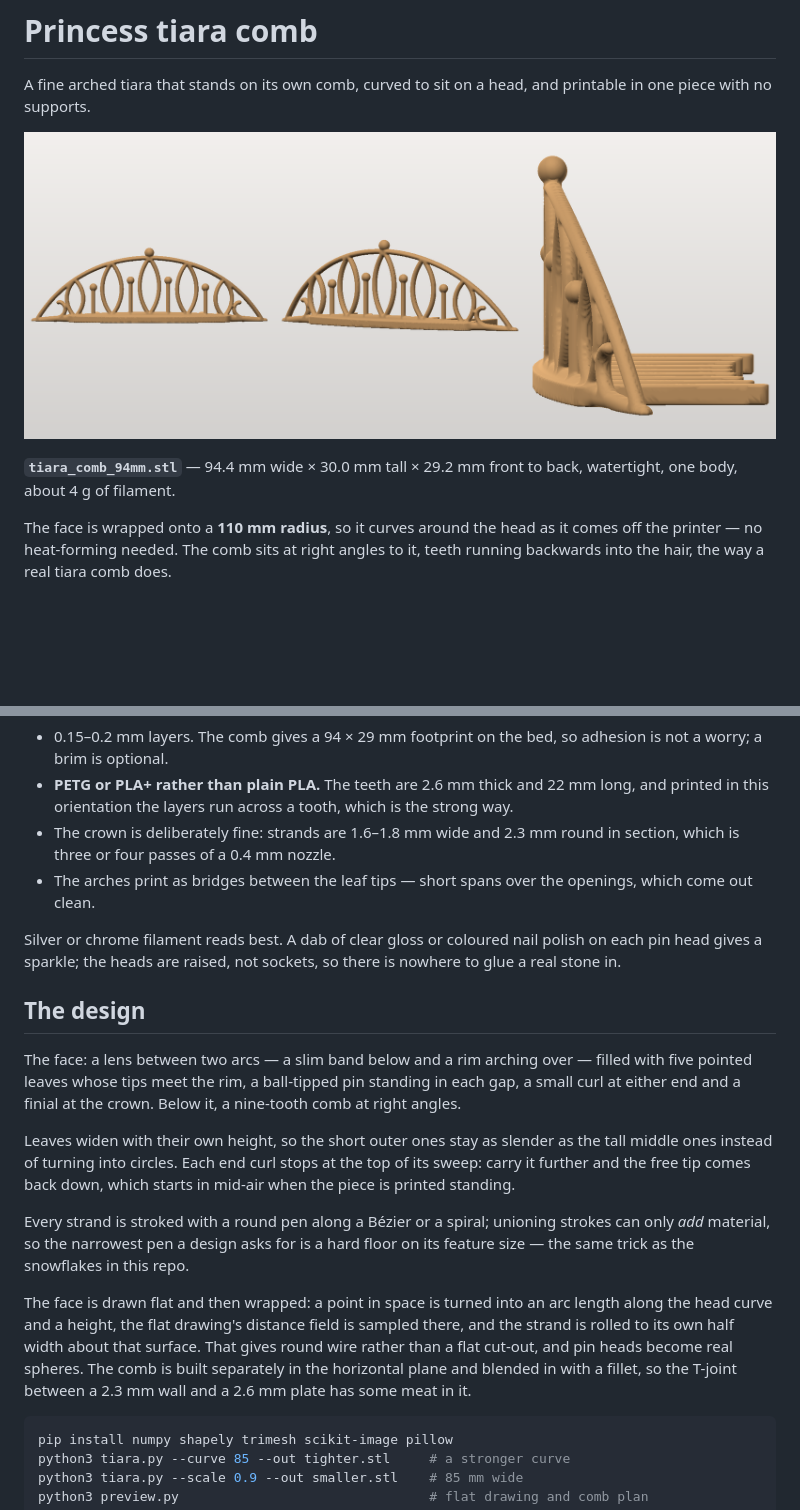
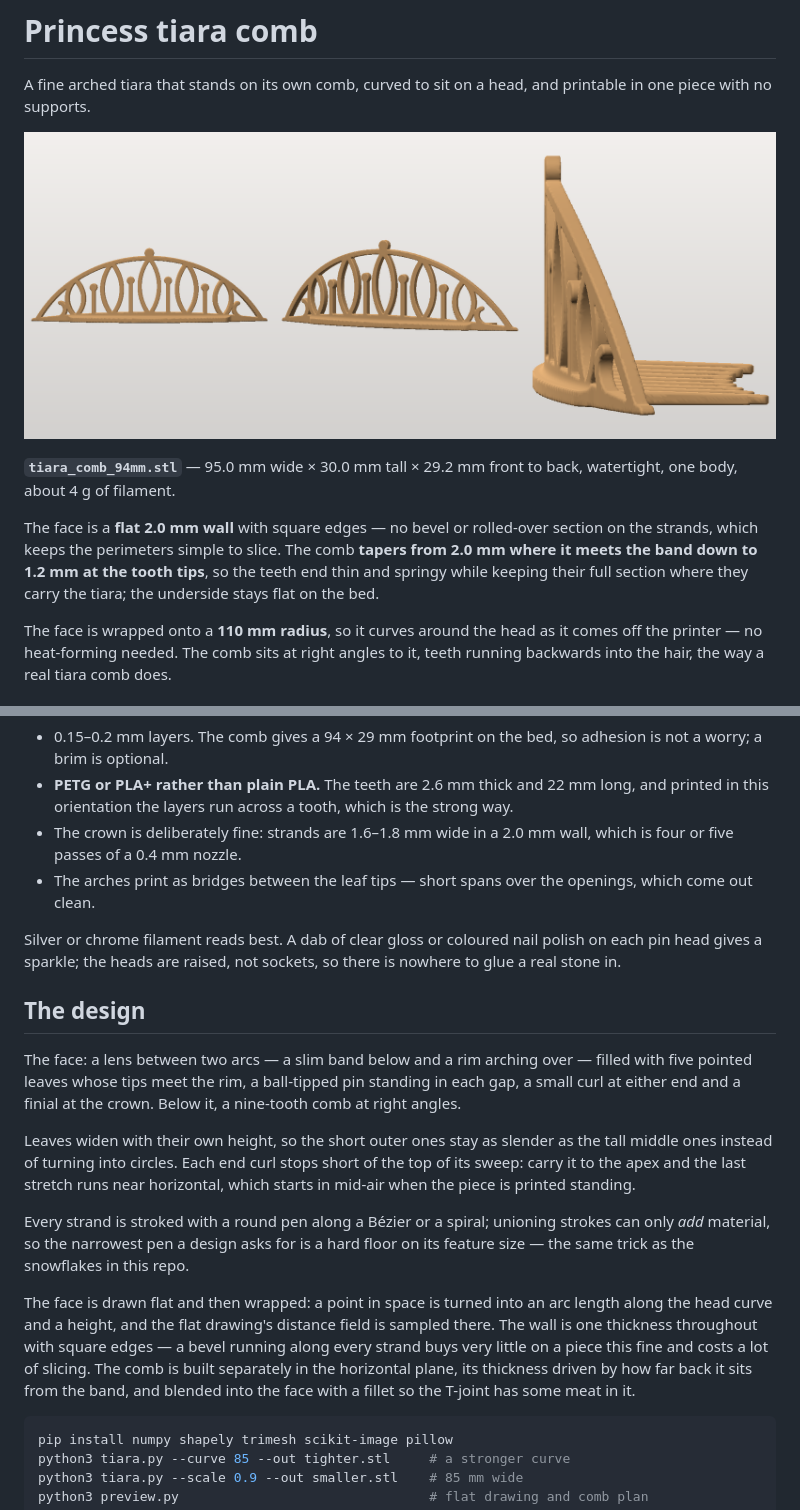
Before and after one commit to lucasclgibson/playground, a Markdown page: tiara/README.md, 2 parts joined by grey strips. Rendered like a GitHub page; pictures changed too: tiara/preview_3d.png; blank space fills up the shorter version.

Commit message:
Taper the comb and flatten the face's section
The comb now thins with how far back it sits from the band - 2.0 mm
where it carries the tiara down to 1.2 mm at the tooth tips - so the
teeth end springy and slide in more easily, with the underside staying
flat on the bed. Thinner overall too: it was a constant 2.6 mm.

The face loses its rolled-over section and becomes a flat 2.0 mm wall
with square edges. A bevel running the length of every strand buys
little on a piece this fine and costs a lot of slicing; the pin heads
read the same as flat discs, so their spheres go with it.

Flattening moved the curl tips back over the line on the support check
at some resolutions, because ending each spiral exactly at its apex
leaves the last stretch running near horizontal. Finishing on the rise
instead puts islands at 0.00 mm2 across every voxel size tested.

95.0 x 30.0 x 29.2 mm, 4 g, watertight, one body.

Co-Authored-By: Claude Opus 5 <noreply@anthropic.com>
Claude-Session: https://claude.ai/code/session_01EK3pW6wT4SsCkg94sxMh2g

````diff
--- a/tiara/README.md
+++ b/tiara/README.md
@@ -5,8 +5,14 @@ printable in one piece with no supports.
 
 ![the tiara](preview_3d.png)
 
-**`tiara_comb_94mm.stl`** — 94.4 mm wide × 30.0 mm tall × 29.2 mm front to back,
+**`tiara_comb_94mm.stl`** — 95.0 mm wide × 30.0 mm tall × 29.2 mm front to back,
 watertight, one body, about 4 g of filament.
+
+The face is a **flat 2.0 mm wall** with square edges — no bevel or rolled-over
+section on the strands, which keeps the perimeters simple to slice. The comb
+**tapers from 2.0 mm where it meets the band down to 1.2 mm at the tooth tips**,
+so the teeth end thin and springy while keeping their full section where they
+carry the tiara; the underside stays flat on the bed.
 
 The face is wrapped onto a **110 mm radius**, so it curves around the head as it
 comes off the printer — no heat-forming needed. The comb sits at right angles to
@@ -26,8 +32,8 @@ voxel or two of rounding — nothing a slicer would even build support for.
 * **PETG or PLA+ rather than plain PLA.** The teeth are 2.6 mm thick and 22 mm
   long, and printed in this orientation the layers run across a tooth, which is
   the strong way.
-* The crown is deliberately fine: strands are 1.6–1.8 mm wide and 2.3 mm round
-  in section, which is three or four passes of a 0.4 mm nozzle.
+* The crown is deliberately fine: strands are 1.6–1.8 mm wide in a 2.0 mm wall,
+  which is four or five passes of a 0.4 mm nozzle.
 * The arches print as bridges between the leaf tips — short spans over the
   openings, which come out clean.
 
@@ -43,21 +49,21 @@ standing in each gap, a small curl at either end and a finial at the crown.
 Below it, a nine-tooth comb at right angles.
 
 Leaves widen with their own height, so the short outer ones stay as slender as
-the tall middle ones instead of turning into circles. Each end curl stops at the
-top of its sweep: carry it further and the free tip comes back down, which starts
-in mid-air when the piece is printed standing.
+the tall middle ones instead of turning into circles. Each end curl stops short
+of the top of its sweep: carry it to the apex and the last stretch runs near
+horizontal, which starts in mid-air when the piece is printed standing.
 
 Every strand is stroked with a round pen along a Bézier or a spiral; unioning
 strokes can only *add* material, so the narrowest pen a design asks for is a hard
 floor on its feature size — the same trick as the snowflakes in this repo.
 
 The face is drawn flat and then wrapped: a point in space is turned into an arc
-length along the head curve and a height, the flat drawing's distance field is
-sampled there, and the strand is rolled to its own half width about that surface.
-That gives round wire rather than a flat cut-out, and pin heads become real
-spheres. The comb is built separately in the horizontal plane and blended in with
-a fillet, so the T-joint between a 2.3 mm wall and a 2.6 mm plate has some meat
-in it.
+length along the head curve and a height, and the flat drawing's distance field
+is sampled there. The wall is one thickness throughout with square edges — a
+bevel running along every strand buys very little on a piece this fine and costs
+a lot of slicing. The comb is built separately in the horizontal plane, its
+thickness driven by how far back it sits from the band, and blended into the face
+with a fillet so the T-joint has some meat in it.
 
 ```bash
 pip install numpy shapely trimesh scikit-image pillow
````
Also changed, not shown: tiara/preview.png, 3 other files.
